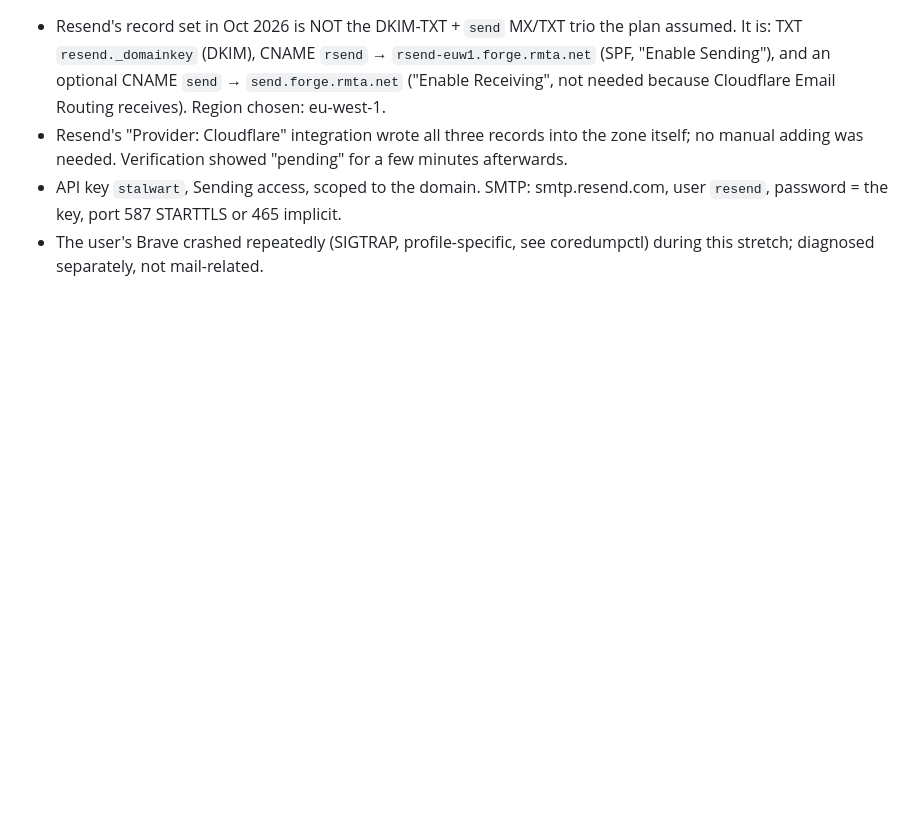
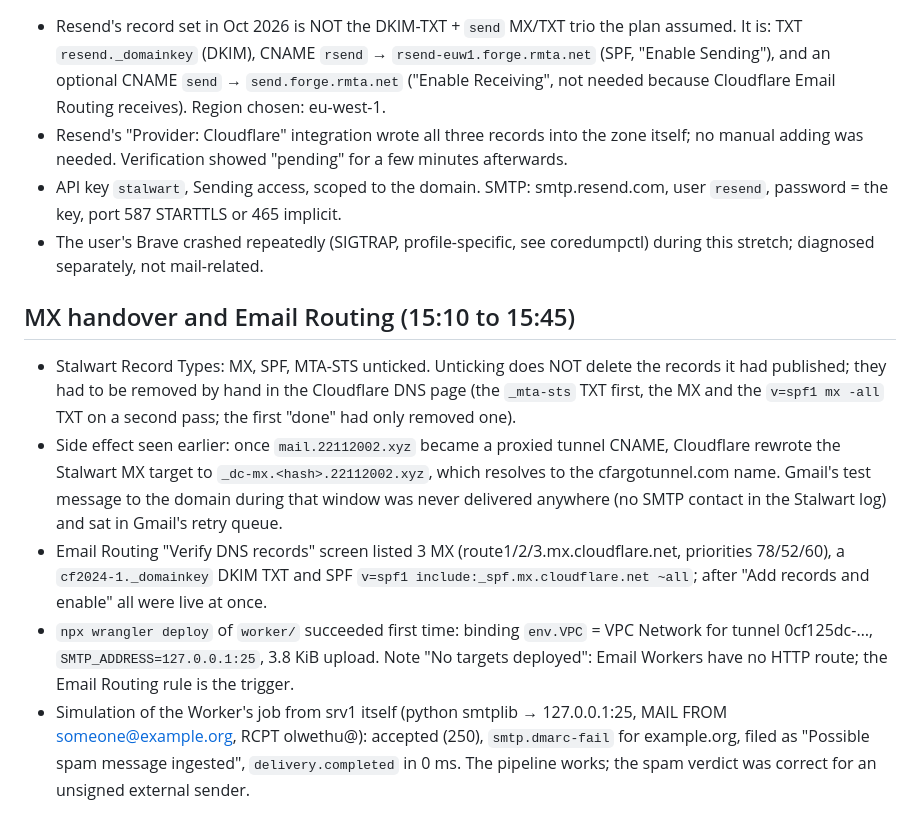
Before and after one commit to Olwethu-Dlamini/mailserver, a Markdown page: notes/build-log-2026-10-08.md, the part around the change. Drawn GitHub-style; blank space fills up the shorter version.

Commit message:
Build log: MX handover, Email Routing enabled, Worker deployed, loopback simulation

```diff
--- a/notes/build-log-2026-10-08.md
+++ b/notes/build-log-2026-10-08.md
@@ -186,3 +186,23 @@ The user has no budget for a VPS. Investigation (GitHub + Cloudflare docs) found
   password = the key, port 587 STARTTLS or 465 implicit.
 - The user's Brave crashed repeatedly (SIGTRAP, profile-specific, see coredumpctl) during this
   stretch; diagnosed separately, not mail-related.
+
+## MX handover and Email Routing (15:10 to 15:45)
+
+- Stalwart Record Types: MX, SPF, MTA-STS unticked. Unticking does NOT delete the records it had
+  published; they had to be removed by hand in the Cloudflare DNS page (the `_mta-sts` TXT first,
+  the MX and the `v=spf1 mx -all` TXT on a second pass; the first "done" had only removed one).
+- Side effect seen earlier: once `mail.22112002.xyz` became a proxied tunnel CNAME, Cloudflare
+  rewrote the Stalwart MX target to `_dc-mx.<hash>.22112002.xyz`, which resolves to the
+  cfargotunnel.com name. Gmail's test message to the domain during that window was never
+  delivered anywhere (no SMTP contact in the Stalwart log) and sat in Gmail's retry queue.
+- Email Routing "Verify DNS records" screen listed 3 MX (route1/2/3.mx.cloudflare.net, priorities
+  78/52/60), a `cf2024-1._domainkey` DKIM TXT and SPF `v=spf1 include:_spf.mx.cloudflare.net ~all`;
+  after "Add records and enable" all were live at once.
+- `npx wrangler deploy` of `worker/` succeeded first time: binding `env.VPC` = VPC Network for
+  tunnel 0cf125dc-…, `SMTP_ADDRESS=127.0.0.1:25`, 3.8 KiB upload. Note "No targets deployed":
+  Email Workers have no HTTP route; the Email Routing rule is the trigger.
+- Simulation of the Worker's job from srv1 itself (python smtplib → 127.0.0.1:25, MAIL FROM
+  someone@example.org, RCPT olwethu@): accepted (250), `smtp.dmarc-fail` for example.org, filed
+  as "Possible spam message ingested", `delivery.completed` in 0 ms. The pipeline works; the
+  spam verdict was correct for an unsigned external sender.
```
